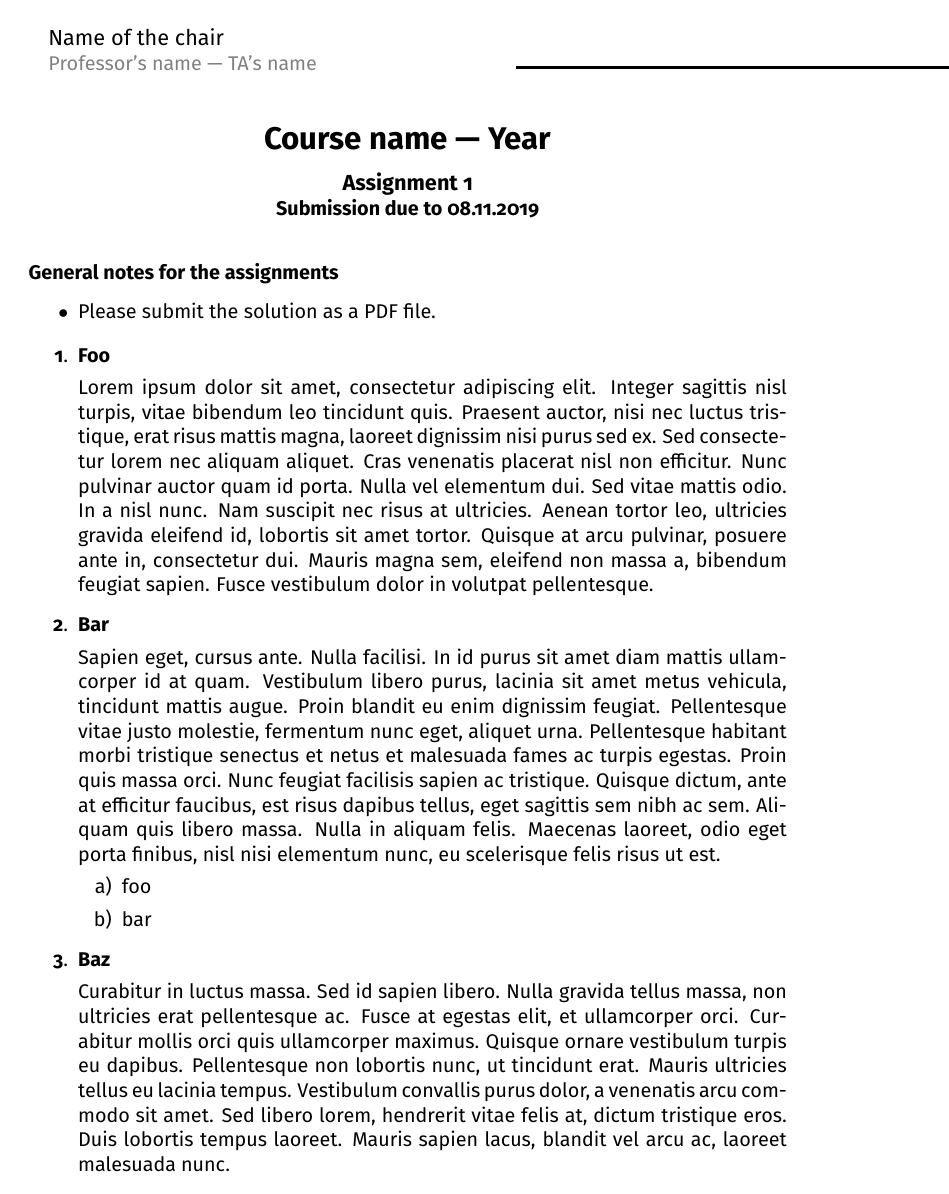
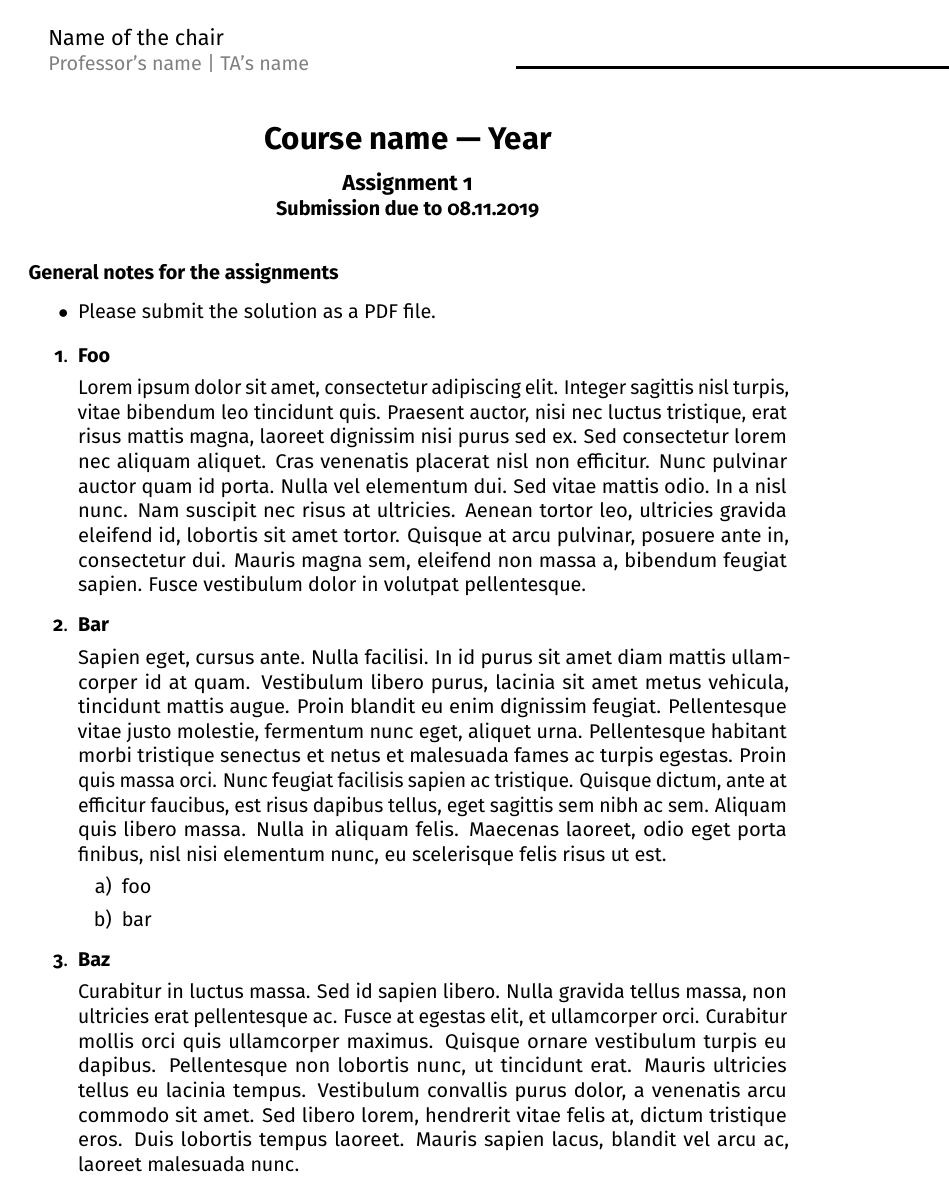
Before and after one commit to NicolaiRuckel/assignment-template, a LaTeX problem sheet (assignment_01.tex, which reads preamble.tex): the whole page. Compiled offline with pdfLaTeX; a LaTeX package or settings file that is missing is left out.

Commit message:
Switch to pdflatex

```diff
--- a/preamble.tex
+++ b/preamble.tex
@@ -1,7 +1,11 @@
 \documentclass[11pt, a4paper]{scrartcl}
+\usepackage[utf8]{inputenc}
+\usepackage[T1]{fontenc}
 \usepackage[sfdefault]{Fira Sans}
 \usepackage{FiraMono}
 \usepackage[english]{babel}
+
+\usepackage{microtype}
 
 \usepackage{color}
 \usepackage{xcolor}
```
Also changed, not shown: latexmkrc.
